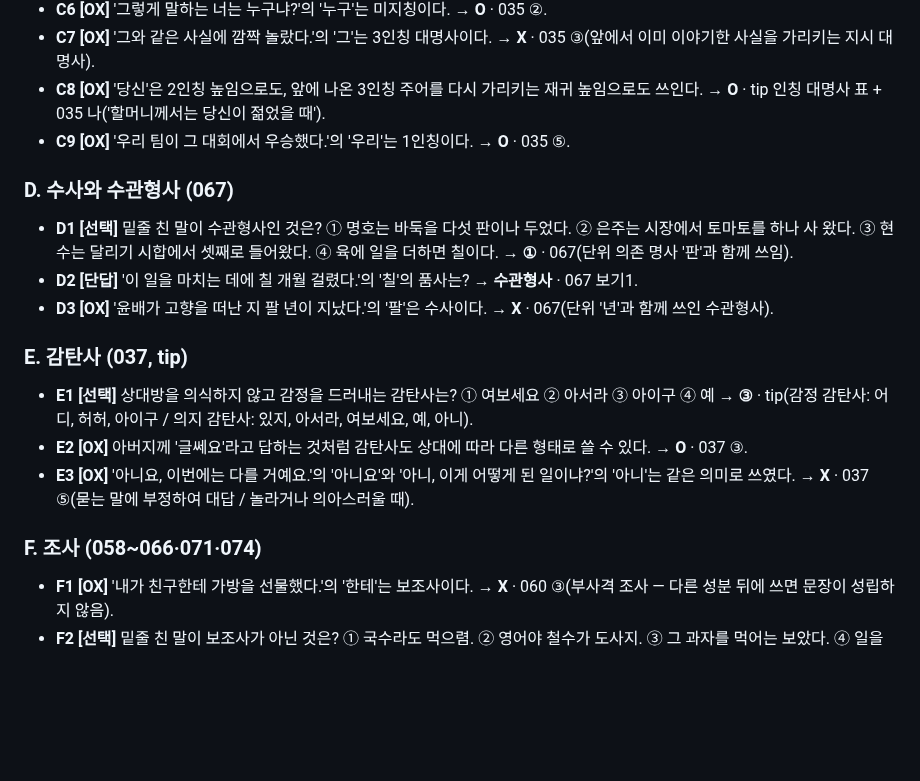
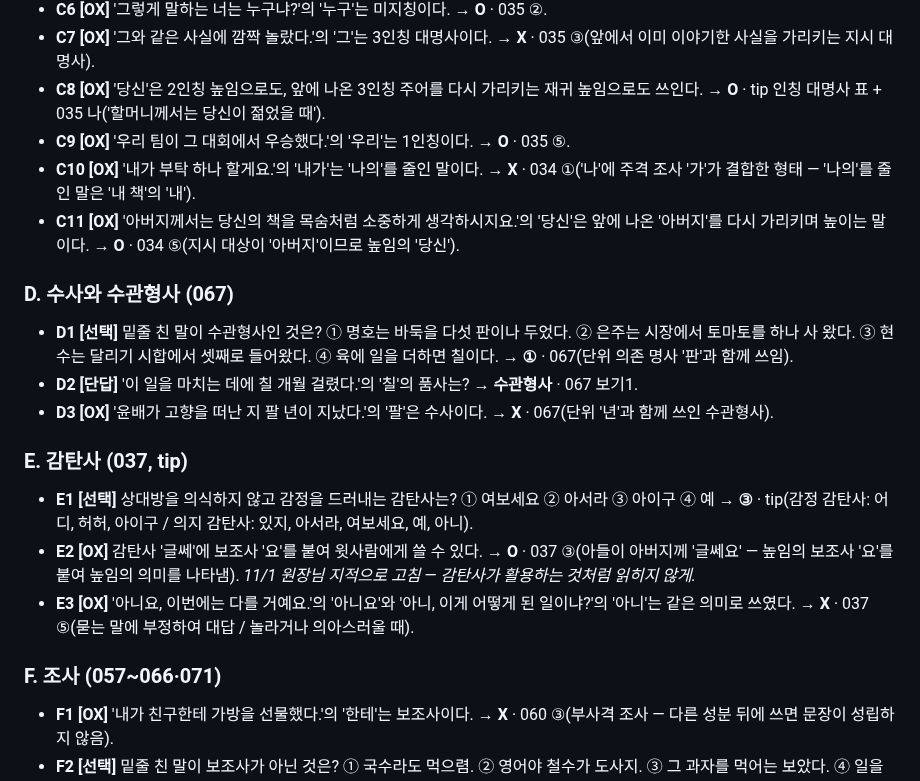
Before and after one commit to coke4497-sys/shueguk-gramma, a Markdown page: knowledge/pos-02-출제후보.md, the part around one of its changes. Drawn GitHub-style; blank space fills up the shorter version.

```diff
--- a/knowledge/pos-02-출제후보.md
+++ b/knowledge/pos-02-출제후보.md
@@ -53,6 +60,8 @@
 - **C7 [OX]** '그와 같은 사실에 깜짝 놀랐다.'의 '그'는 3인칭 대명사이다. → **X** · 035 ③(앞에서 이미 이야기한 사실을 가리키는 지시 대명사).
 - **C8 [OX]** '당신'은 2인칭 높임으로도, 앞에 나온 3인칭 주어를 다시 가리키는 재귀 높임으로도 쓰인다. → **O** · tip 인칭 대명사 표 + 035 나('할머니께서는 당신이 젊었을 때').
 - **C9 [OX]** '우리 팀이 그 대회에서 우승했다.'의 '우리'는 1인칭이다. → **O** · 035 ⑤.
+- **C10 [OX]** '내가 부탁 하나 할게요.'의 '내가'는 '나의'를 줄인 말이다. → **X** · 034 ①('나'에 주격 조사 '가'가 결합한 형태 — '나의'를 줄인 말은 '내 책'의 '내').
+- **C11 [OX]** '아버지께서는 당신의 책을 목숨처럼 소중하게 생각하시지요.'의 '당신'은 앞에 나온 '아버지'를 다시 가리키며 높이는 말이다. → **O** · 034 ⑤(지시 대상이 '아버지'이므로 높임의 '당신').
 
 ### D. 수사와 수관형사 (067)
 - **D1 [선택]** 밑줄 친 말이 수관형사인 것은? ① 명호는 바둑을 다섯 판이나 두었다. ② 은주는 시장에서 토마토를 하나 사 왔다. ③ 현수는 달리기 시합에서 셋째로 들어왔다. ④ 육에 일을 더하면 칠이다. → **①** · 067(단위 의존 명사 '판'과 함께 쓰임).
@@ -61,10 +70,10 @@
 
 ### E. 감탄사 (037, tip)
 - **E1 [선택]** 상대방을 의식하지 않고 감정을 드러내는 감탄사는? ① 여보세요 ② 아서라 ③ 아이구 ④ 예 → **③** · tip(감정 감탄사: 어디, 허허, 아이구 / 의지 감탄사: 있지, 아서라, 여보세요, 예, 아니).
-- **E2 [OX]** 아버지께 '글쎄요'라고 답하는 것처럼 감탄사도 상대에 따라 다른 형태로 쓸 수 있다. → **O** · 037 ③.
+- **E2 [OX]** 감탄사 '글쎄'에 보조사 '요'를 붙여 윗사람에게 쓸 수 있다. → **O** · 037 ③(아들이 아버지께 '글쎄요' — 높임의 보조사 '요'를 붙여 높임의 의미를 나타냄). *11/1 원장님 지적으로 고침 — 감탄사가 활용하는 것처럼 읽히지 않게.*
 - **E3 [OX]** '아니요, 이번에는 다를 거예요.'의 '아니요'와 '아니, 이게 어떻게 된 일이냐?'의 '아니'는 같은 의미로 쓰였다. → **X** · 037 ⑤(묻는 말에 부정하여 대답 / 놀라거나 의아스러울 때).
 
-### F. 조사 (058~066·071·074)
+### F. 조사 (057~066·071)
 - **F1 [OX]** '내가 친구한테 가방을 선물했다.'의 '한테'는 보조사이다. → **X** · 060 ③(부사격 조사 — 다른 성분 뒤에 쓰면 문장이 성립하지 않음).
 - **F2 [선택]** 밑줄 친 말이 보조사가 아닌 것은? ① 국수라도 먹으렴. ② 영어야 철수가 도사지. ③ 그 과자를 먹어는 보았다. ④ 일을 빨리만 하면 된다. ⑤ 그는 아이처럼 순진하다. → **⑤** · 065 ⑤('처럼'은 체언에만 붙는 격 조사).
 - **F3 [OX]** 조사 '과/와'는 앞말의 의미에 따라 선택된다. → **X** · 062 ④(앞말의 받침 유무에 따라).
```
Also changed, not shown: other parts of knowledge/pos-02-출제후보.md (+29 -7 lines), knowledge/pos-01-품사.md (+1 -1 lines).
